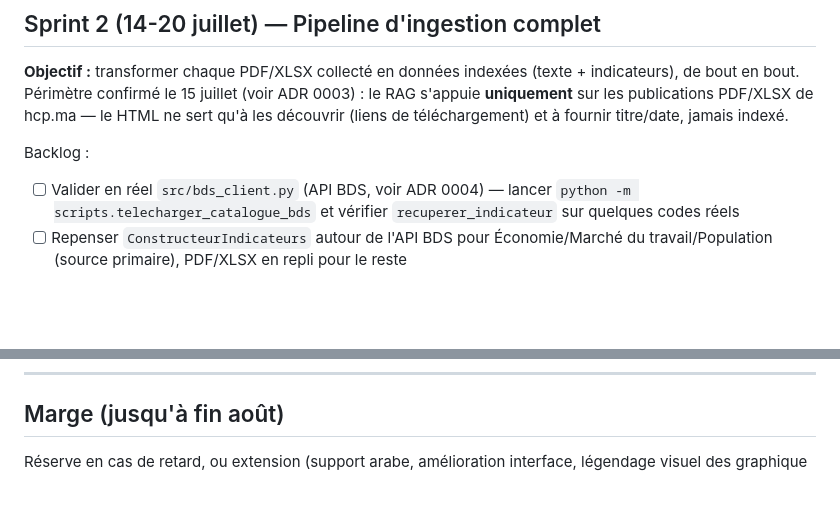
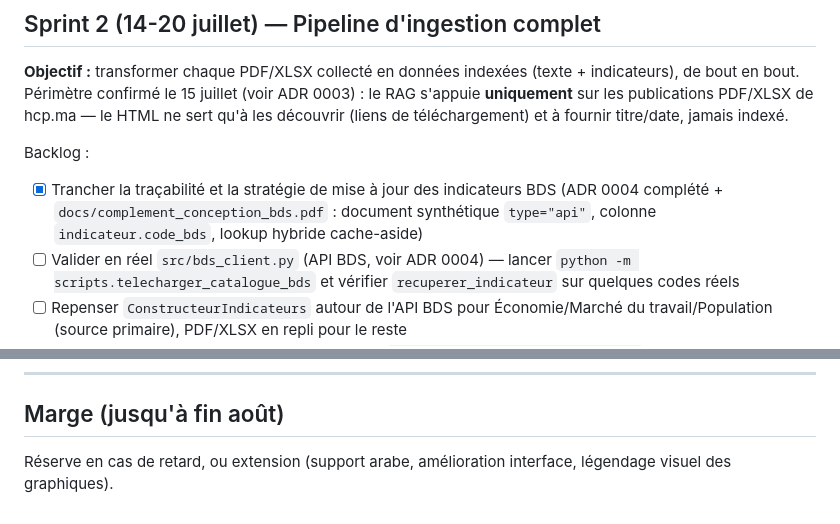
Before and after one commit to Aymannel04/RAG-HCP, a Markdown page: TODO.md, 2 parts joined by grey strips. Drawn GitHub-style; blank space fills up the shorter version.

Commit message:
TODO : cocher la tache de tracabilite/strategie hybride de l'ADR 0004 (Sprint 2)

```diff
--- a/TODO.md
+++ b/TODO.md
@@ -40,6 +40,10 @@ RAG s'appuie **uniquement** sur les publications PDF/XLSX de hcp.ma — le HTML
 qu'à les découvrir (liens de téléchargement) et à fournir titre/date, jamais indexé.
 
 Backlog :
+- [x] Trancher la traçabilité et la stratégie de mise à jour des indicateurs BDS
+      (ADR 0004 complété + `docs/complement_conception_bds.pdf` : document
+      synthétique `type="api"`, colonne `indicateur.code_bds`, lookup hybride
+      cache-aside)
 - [ ] Valider en réel `src/bds_client.py` (API BDS, voir ADR 0004) — lancer
       `python -m scripts.telecharger_catalogue_bds` et vérifier `recuperer_indicateur`
       sur quelques codes réels
@@ -112,4 +116,4 @@ la présentation officielle.
 ## Marge (jusqu'à fin août)
 
 Réserve en cas de retard, ou extension (support arabe, amélioration interface, légendage
-visuel des graphique
+visuel des graphiques).
```
